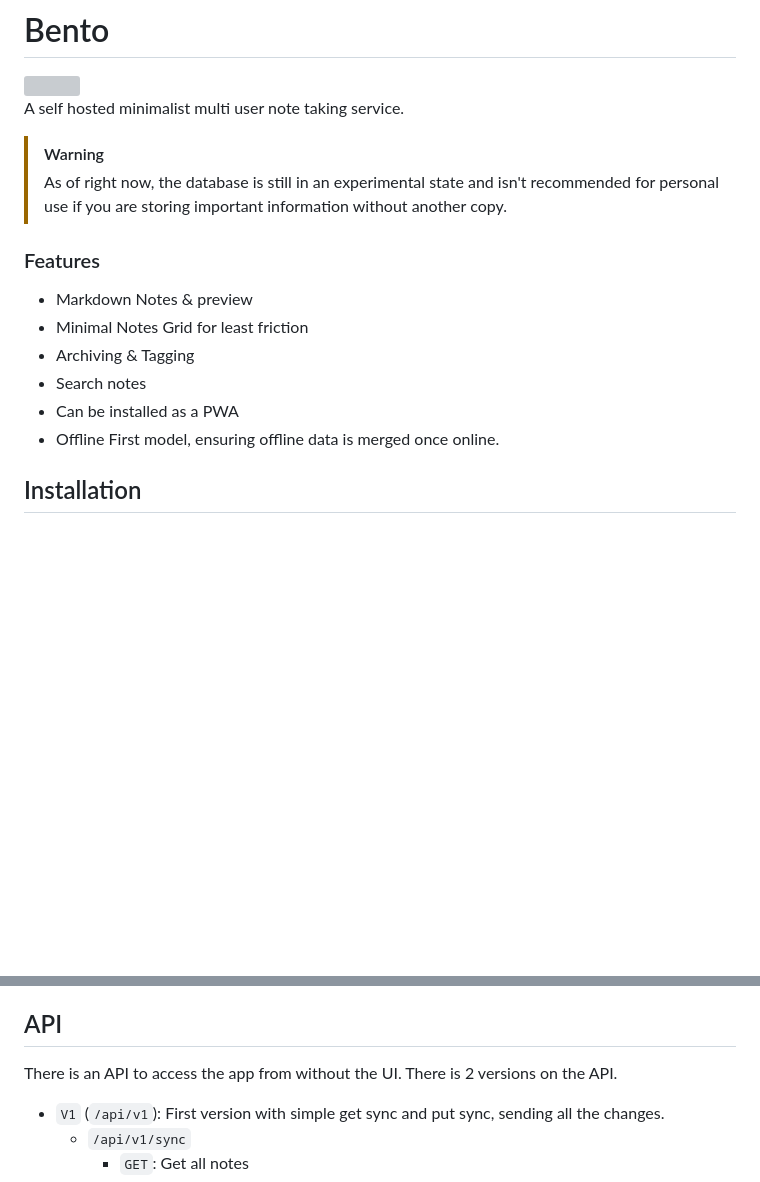
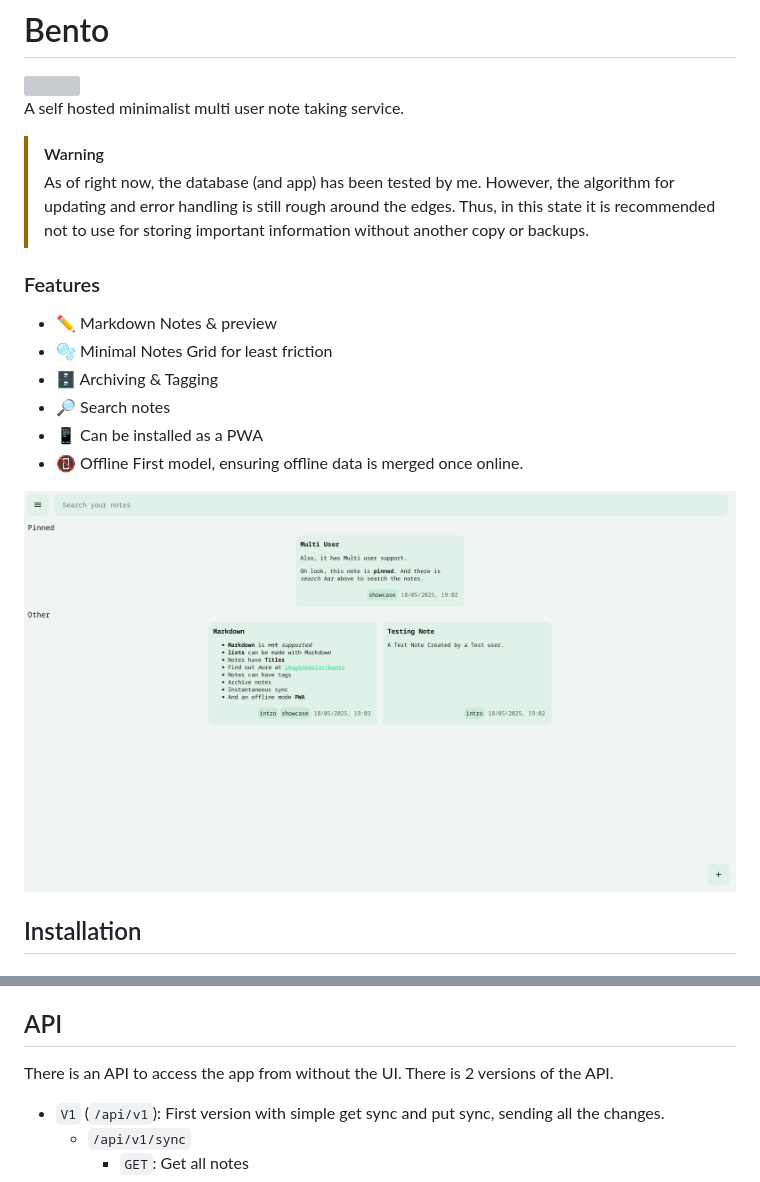
Before and after one commit to imagineeeinc/bento, a Markdown page: README.md, 2 parts joined by grey strips. GitHub-like rendering; pictures changed too: .github/screenshot.png (added); blank space fills up the shorter version; grey boxes are pictures that could not be loaded.

Commit message:
Updated README and Docker

```diff
--- a/README.md
+++ b/README.md
@@ -5,16 +5,18 @@
 A self hosted minimalist multi user note taking service.
 
 > [!WARNING]
-> As of right now, the database is still in an experimental state and isn't recommended for personal use if you are storing important information without another copy.
+> As of right now, the database (and app) has been tested by me. However, the algorithm for updating and error handling is still rough around the edges. Thus, in this state it is recommended not to use for storing important information without another copy or backups.
 
 ### Features
 
-- Markdown Notes & preview
-- Minimal Notes Grid for least friction
-- Archiving & Tagging
-- Search notes
-- Can be installed as a PWA
-- Offline First model, ensuring offline data is merged once online.
+- ✏️ Markdown Notes & preview
+- 🫧 Minimal Notes Grid for least friction
+- 🗄️ Archiving & Tagging
+- 🔎 Search notes
+- 📱 Can be installed as a PWA
+- 📵 Offline First model, ensuring offline data is merged once online.
+
+![Screenshot of Bento App](.github/screenshot.png)
 
 ## Installation
 
@@ -75,7 +77,7 @@ Make sure to have docker cli installed.
 
 ## API
 
-There is an API to access the app from without the UI. There is 2 versions on the API.
+There is an API to access the app from without the UI. There is 2 versions of the API.
 
 - `V1` (`/api/v1`): First version with simple get sync and put sync, sending all the changes.
   - `/api/v1/sync`
```
Also changed, not shown: 1 other file.
